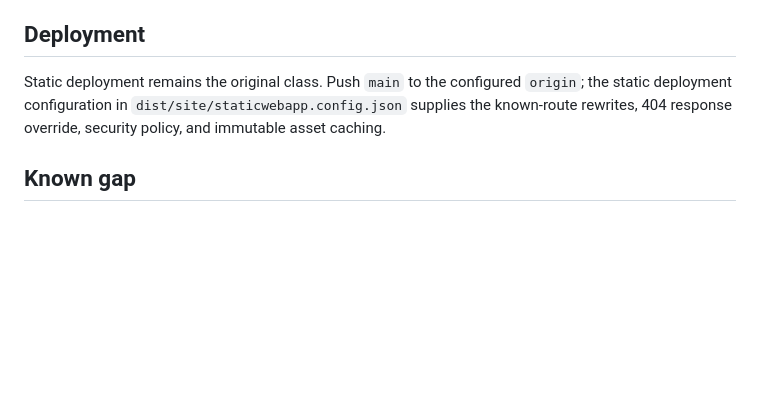
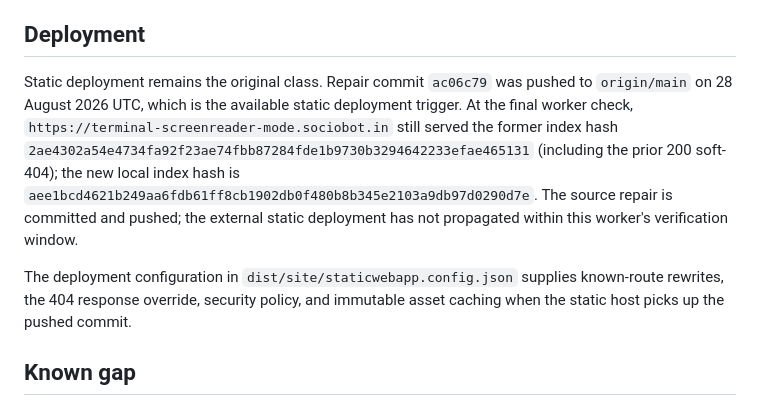
Before and after one commit to B-Divyesh/sf-terminal-screenreader-mode, a Markdown page: .factory/handoff.md, the part around the change. Drawn GitHub-style; blank space fills up the shorter version.

Commit message:
docs: record deployment status

```diff
--- a/.factory/handoff.md
+++ b/.factory/handoff.md
@@ -38,7 +38,9 @@ The production site is written to `dist/site`; the release CLI is `target/releas
 
 ## Deployment
 
-Static deployment remains the original class. Push `main` to the configured `origin`; the static deployment configuration in `dist/site/staticwebapp.config.json` supplies the known-route rewrites, 404 response override, security policy, and immutable asset caching.
+Static deployment remains the original class. Repair commit `ac06c79` was pushed to `origin/main` on 28 August 2026 UTC, which is the available static deployment trigger. At the final worker check, `https://terminal-screenreader-mode.sociobot.in` still served the former index hash `2ae4302a54e4734fa92f23ae74fbb87284fde1b9730b3294642233efae465131` (including the prior 200 soft-404); the new local index hash is `aee1bcd4621b249aa6fdb61ff8cb1902db0f480b8b345e2103a9db97d0290d7e`. The source repair is committed and pushed; the external static deployment has not propagated within this worker's verification window.
+
+The deployment configuration in `dist/site/staticwebapp.config.json` supplies known-route rewrites, the 404 response override, security policy, and immutable asset caching when the static host picks up the pushed commit.
 
 ## Known gap
 
```
